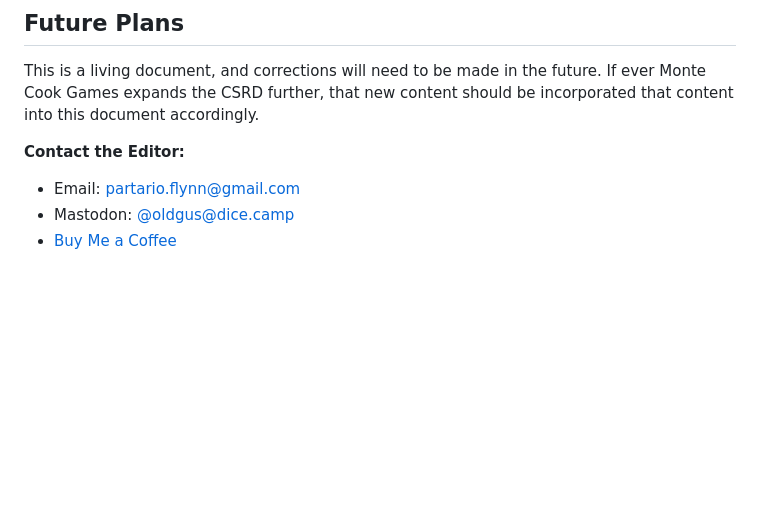
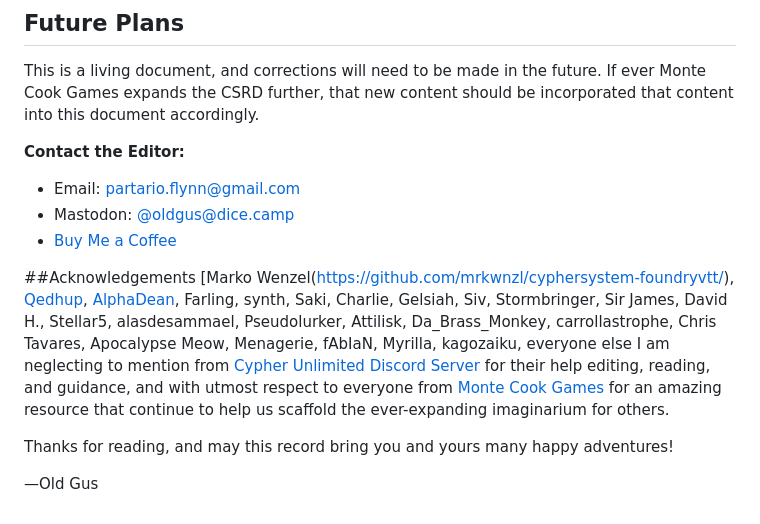
Before and after one commit to callmepartario/og-csrd, a Markdown page: README.md, the part around the change. GitHub-like rendering; blank space fills up the shorter version.

```diff
--- a/README.md
+++ b/README.md
@@ -39,3 +39,10 @@ This is a living document, and corrections will need to be made in the future. I
 - Email: partario.flynn@gmail.com
 - Mastodon: [@oldgus@dice.camp](https://dice.camp/@oldgus)
 - [Buy Me a Coffee](https://ko-fi.com/oldgus)
+
+##Acknowledgements
+[Marko Wenzel(https://github.com/mrkwnzl/cyphersystem-foundryvtt/), [Qedhup](youtube.com/qedhup), [AlphaDean](https://www.drivethrurpg.com/product_reviews.php?products_id=342942), Farling, synth, Saki, Charlie, Gelsiah, Siv, Stormbringer, Sir James, David H., Stellar5, alasdesammael, Pseudolurker, Attilisk, Da_Brass_Monkey, carrollastrophe, Chris Tavares, Apocalypse Meow, Menagerie, fAbIaN, Myrilla, kagozaiku, everyone else I am neglecting to mention from [Cypher Unlimited Discord Server](https://discord.com/invite/WQYRWhn) for their help editing, reading, and guidance, and with utmost respect to everyone from [Monte Cook Games](https://www.montecookgames.com/) for an amazing resource that continue to help us scaffold the ever-expanding imaginarium for others.
+
+Thanks for reading, and may this record bring you and yours many happy adventures!
+
+—Old Gus
```
